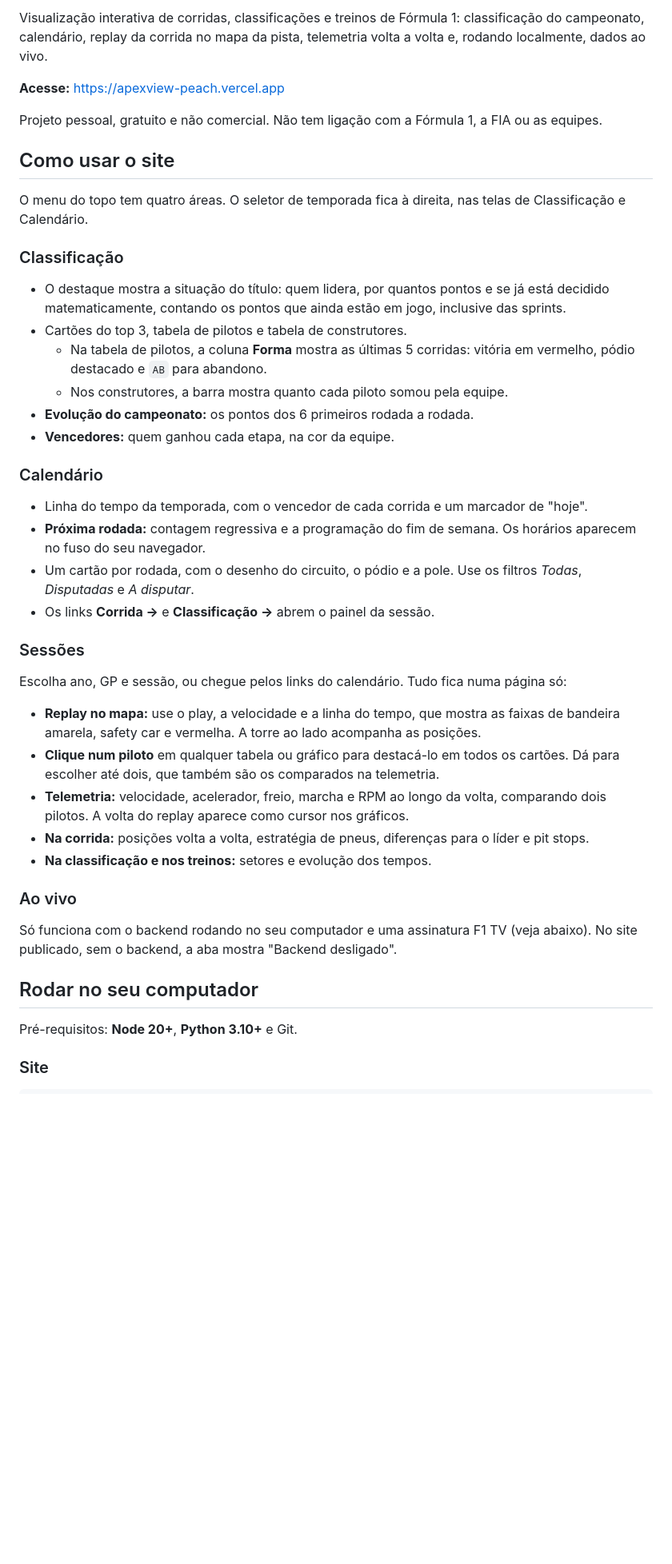
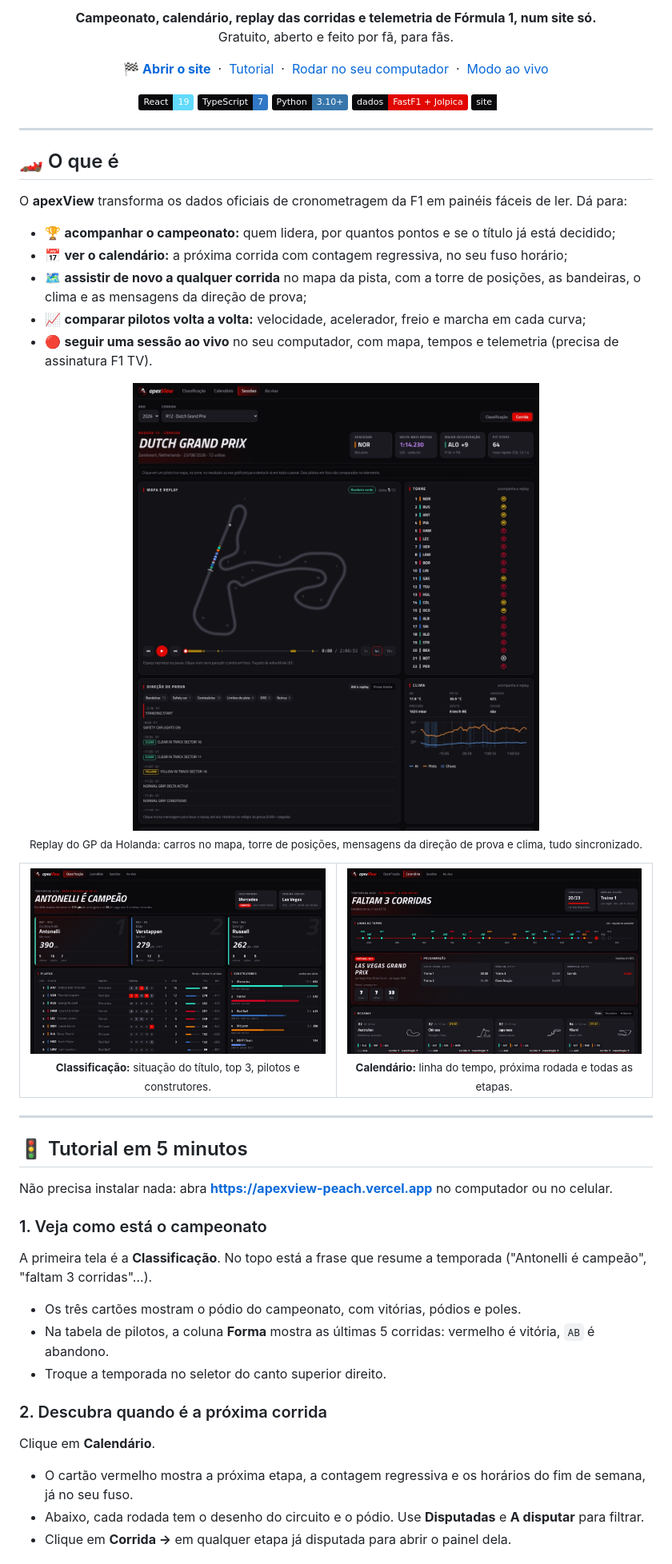
Before and after one commit to GuiCPessoa/apexView, a Markdown page: README.md, the part around one of its changes. Shown at 80% size. Drawn GitHub-style; pictures changed too: docs/images/tela-calendario.jpg (added), docs/images/tela-classificacao.jpg (added), docs/images/tela-sessao.jpg (added); badges without logos; blank space fills up the shorter version.

```diff
--- a/README.md
+++ b/README.md
@@ -2,41 +4,72 @@
 
-Visualização interativa de corridas, classificações e treinos de Fórmula 1: classificação do campeonato, calendário, replay da corrida no mapa da pista, telemetria volta a volta e, rodando localmente, dados ao vivo.
+<p align="center">
+  <b>Campeonato, calendário, replay das corridas e telemetria de Fórmula 1, num site só.</b><br>
+  Gratuito, aberto e feito por fã, para fãs.
+</p>
 
-**Acesse:** https://apexview-peach.vercel.app
+<p align="center">
+  <a href="https://apexview-peach.vercel.app"><b>🏁 Abrir o site</b></a>
+  &nbsp;·&nbsp;
+  <a href="#-tutorial-em-5-minutos">Tutorial</a>
+  &nbsp;·&nbsp;
+  <a href="#-rodar-no-seu-computador">Rodar no seu computador</a>
+  &nbsp;·&nbsp;
+  <a href="#-modo-ao-vivo">Modo ao vivo</a>
+</p>
 
-Projeto pessoal, gratuito e não comercial. Não tem ligação com a Fórmula 1, a FIA ou as equipes.
+<p align="center">
+  <img alt="React" src="https://img.shields.io/badge/React-19-61DAFB?logo=react&logoColor=white&labelColor=0a0a0c">
+  <img alt="TypeScript" src="https://img.shields.io/badge/TypeScript-7-3178C6?logo=typescript&logoColor=white&labelColor=0a0a0c">
+  <img alt="Python" src="https://img.shields.io/badge/Python-3.10+-3776AB?logo=python&logoColor=white&labelColor=0a0a0c">
+  <img alt="FastF1" src="https://img.shields.io/badge/dados-FastF1%20%2B%20Jolpica-e10600?labelColor=0a0a0c">
+  <img alt="Vercel" src="https://img.shields.io/badge/site-Vercel-ffffff?logo=vercel&logoColor=white&labelColor=0a0a0c">
+</p>
 
-## Como usar o site
+---
 
-O menu do topo tem quatro áreas. O seletor de temporada fica à direita, nas telas de Classificação e Calendário.
+## 🏎️ O que é
 
-### Classificação
-- O destaque mostra a situação do título: quem lidera, por quantos pontos e se já está decidido matematicamente, contando os pontos que ainda estão em jogo, inclusive das sprints.
-- Cartões do top 3, tabela de pilotos e tabela de construtores.
-  - Na tabela de pilotos, a coluna **Forma** mostra as últimas 5 corridas: vitória em vermelho, pódio destacado e `AB` para abandono.
-  - Nos construtores, a barra mostra quanto cada piloto somou pela equipe.
-- **Evolução do campeonato:** os pontos dos 6 primeiros rodada a rodada.
-- **Vencedores:** quem ganhou cada etapa, na cor da equipe.
+O **apexView** transforma os dados oficiais de cronometragem da F1 em painéis fáceis de ler. Dá para:
 
-### Calendário
-- Linha do tempo da temporada, com o vencedor de cada corrida e um marcador de "hoje".
-- **Próxima rodada:** contagem regressiva e a programação do fim de semana. Os horários aparecem no fuso do seu navegador.
-- Um cartão por rodada, com o desenho do circuito, o pódio e a pole. Use os filtros *Todas*, *Disputadas* e *A disputar*.
-- Os links **Corrida →** e **Classificação →** abrem o painel da sessão.
+- 🏆 **acompanhar o campeonato:** quem lidera, por quantos pontos e se o título já está decidido;
+- 📅 **ver o calendário:** a próxima corrida com contagem regressiva, no seu fuso horário;
+- 🗺️ **assistir de novo a qualquer corrida** no mapa da pista, com a torre de posições, as bandeiras, o clima e as mensagens da direção de prova;
+- 📈 **comparar pilotos volta a volta:** velocidade, acelerador, freio e marcha em cada curva;
+- 🔴 **seguir uma sessão ao vivo** no seu computador, com mapa, tempos e telemetria (precisa de assinatura F1 TV).
 
-### Sessões
-Escolha ano, GP e sessão, ou chegue pelos links do calendário. Tudo fica numa página só:
-- **Replay no mapa:** use o play, a velocidade e a linha do tempo, que mostra as faixas de bandeira amarela, safety car e vermelha. A torre ao lado acompanha as posições.
-- **Clique num piloto** em qualquer tabela ou gráfico para destacá-lo em todos os cartões. Dá para escolher até dois, que também são os comparados na telemetria.
-- **Telemetria:** velocidade, acelerador, freio, marcha e RPM ao longo da volta, comparando dois pilotos. A volta do replay aparece como cursor nos gráficos.
-- **Na corrida:** posições volta a volta, estratégia de pneus, diferenças para o líder e pit stops.
-- **Na classificação e nos treinos:** setores e evolução dos tempos.
+<p align="center">
+  <img src="docs/images/tela-sessao.jpg" alt="Painel de uma corrida: replay no mapa, torre de posições, direção de prova e clima" width="100%">
+  <br><sub>Replay do GP da Holanda: carros no mapa, torre de posições, mensagens da direção de prova e clima, tudo sincronizado.</sub>
+</p>
 
-### Ao vivo
-Só funciona com o backend rodando no seu computador e uma assinatura F1 TV (veja abaixo). No site publicado, sem o backend, a aba mostra "Backend desligado".
+<table>
+  <tr>
+    <td width="50%" align="center">
+      <img src="docs/images/tela-classificacao.jpg" alt="Classificação do campeonato">
+      <br><sub><b>Classificação:</b> situação do título, top 3, pilotos e construtores.</sub>
+    </td>
+    <td width="50%" align="center">
+      <img src="docs/images/tela-calendario.jpg" alt="Calendário da temporada">
+      <br><sub><b>Calendário:</b> linha do tempo, próxima rodada e todas as etapas.</sub>
+    </td>
+  </tr>
+</table>
 
-## Rodar no seu computador
+---
 
-Pré-requisitos: **Node 20+**, **Python 3.10+** e Git.
+## 🚦 Tutorial em 5 minutos
 
-### Site
+Não precisa instalar nada: abra **https://apexview-peach.vercel.app** no computador ou no celular.
+
+### 1. Veja como está o campeonato
+A primeira tela é a **Classificação**. No topo está a frase que resume a temporada ("Antonelli é campeão", "faltam 3 corridas"...).
+- Os três cartões mostram o pódio do campeonato, com vitórias, pódios e poles.
+- Na tabela de pilotos, a coluna **Forma** mostra as últimas 5 corridas: vermelho é vitória, `AB` é abandono.
+- Troque a temporada no seletor do canto superior direito.
+
+### 2. Descubra quando é a próxima corrida
+Clique em **Calendário**.
+- O cartão vermelho mostra a próxima etapa, a contagem regressiva e os horários do fim de semana, já no seu fuso.
+- Abaixo, cada rodada tem o desenho do circuito e o pódio. Use **Disputadas** e **A disputar** para filtrar.
+- Clique em **Corrida →** em qualquer etapa já disputada para abrir o painel dela.
+
```
Also changed, not shown: other parts of README.md (+100 -44 lines), docs/images/banner.jpg (added), docs/images/icon.png (added).
